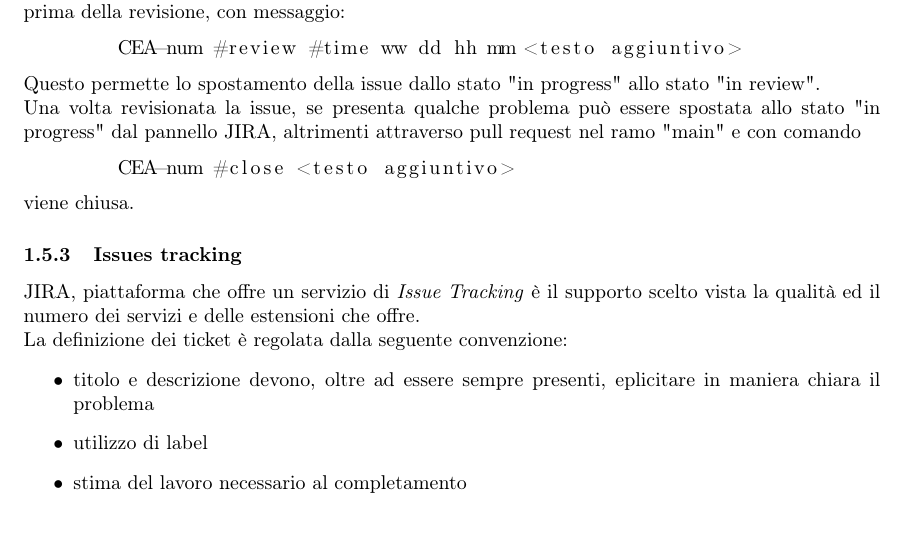
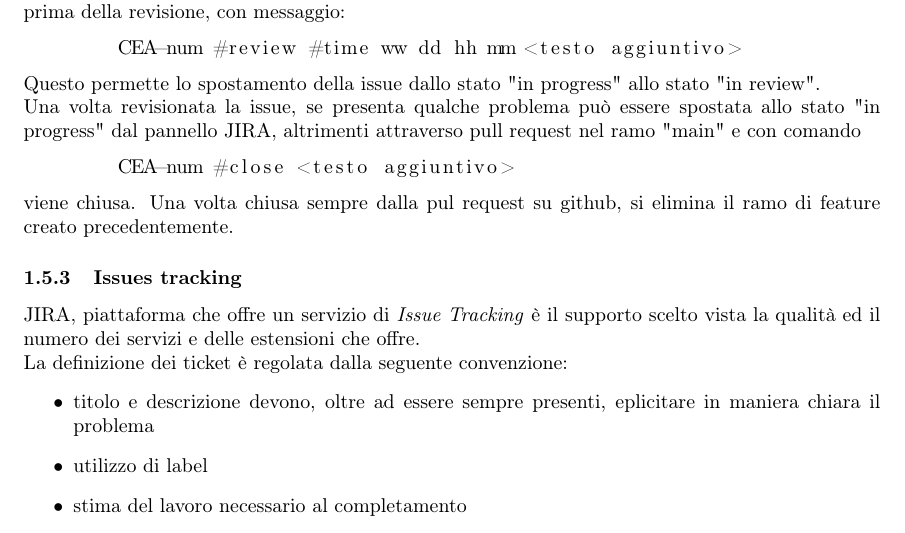
Before and after one commit to catchEmAll-SWE/PoC, a LaTeX document (Norme di progetto/src/norme_di_progetto.tex, which reads Norme di progetto/src/sections/Processi primari.tex): part of page 6 of 8, cut so that both start at the same text. Compiled offline with pdfLaTeX.

Commit message:
CEA-26 #time 1m aggiunto passaggio mancante

```diff
--- a/Norme di progetto/src/sections/Processi primari.tex
+++ b/Norme di progetto/src/sections/Processi primari.tex
@@ -43,7 +43,7 @@ In data 28 ottobre 2022 viene inviata al committente la \textit{lettera di prese
     \begin{lstlisting}
         CEA-num #close <testo aggiuntivo>
     \end{lstlisting}
-    viene chiusa.
+    viene chiusa. Una volta chiusa sempre dalla pul request su github, si elimina il ramo di feature creato precedentemente.
 
 
     \subsubsection{Issues tracking}
```
Also changed, not shown: Norme di progetto/norme_di_progetto.pdf, 1 other file.
